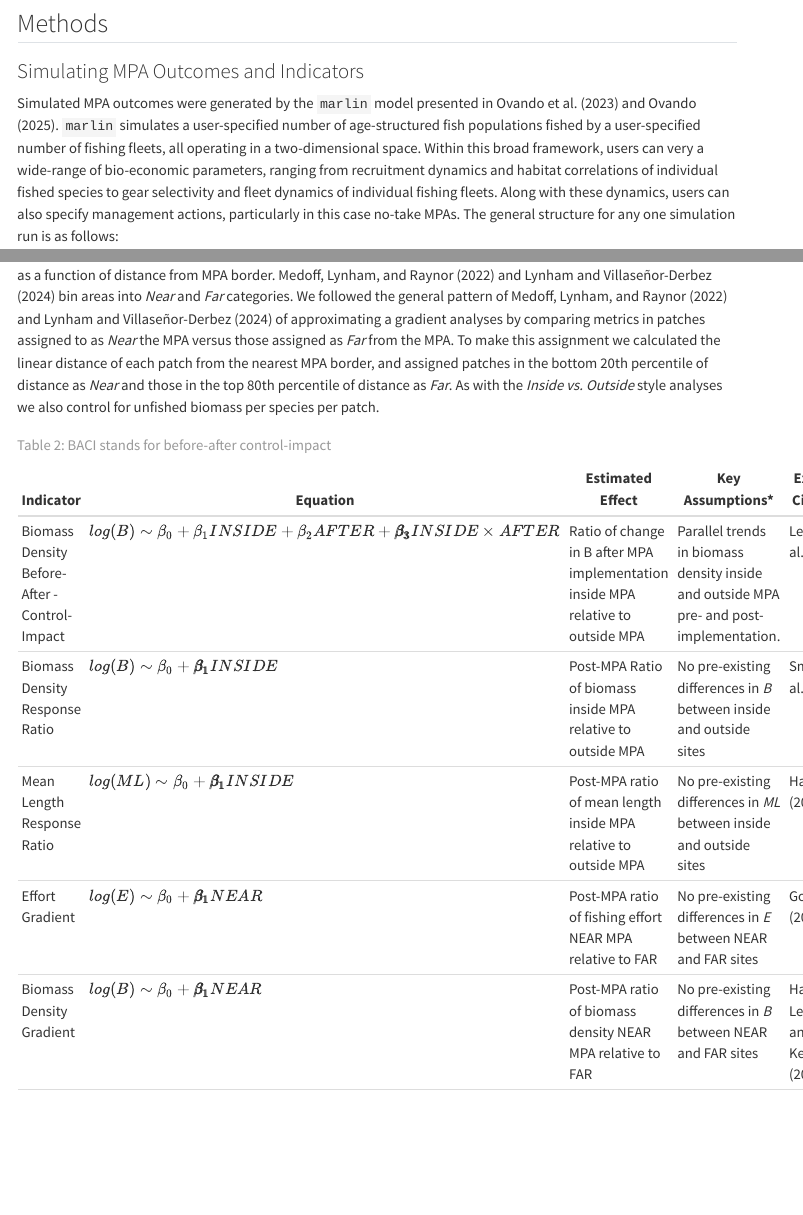
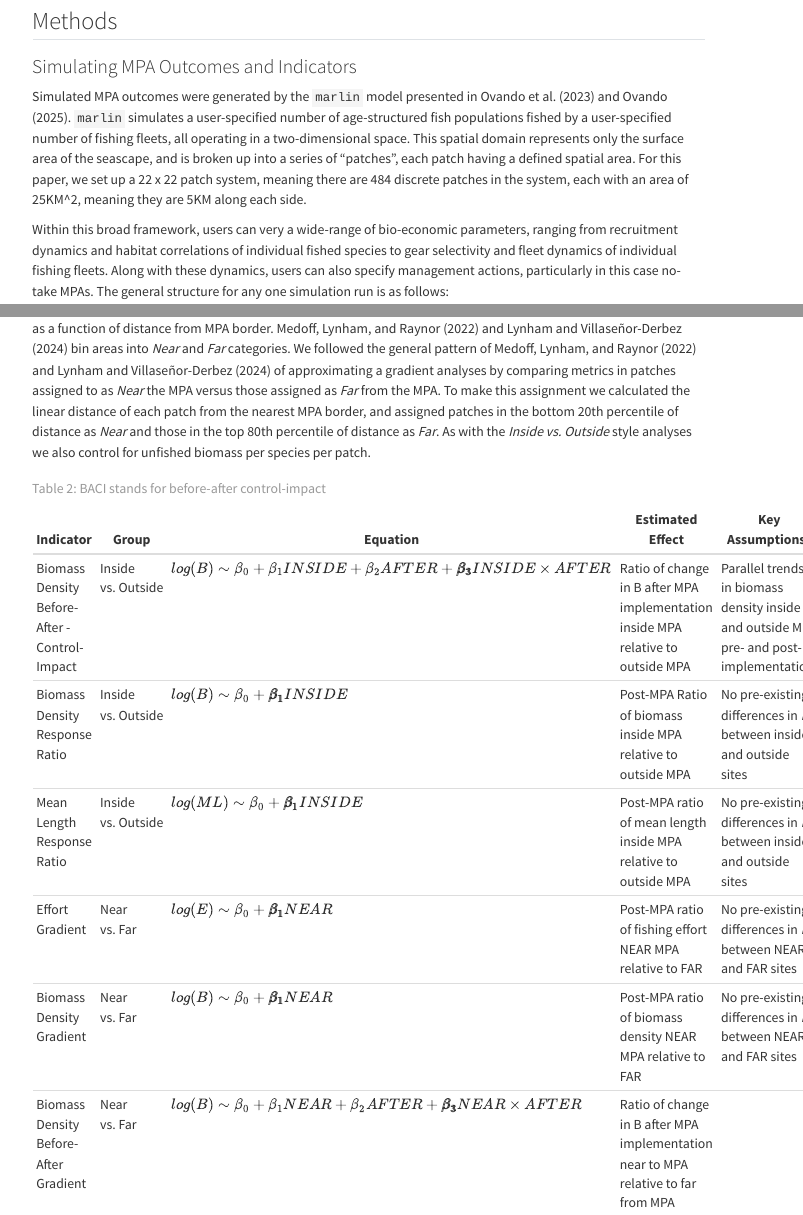
Before and after one commit to DanOvando/mpa-indicators-and-emulators, a Quarto document (04_mpa_indicators_paper.qmd): the page in a window 1100 px wide, from 2680 px down before the commit and from 2510 px down after it, so that both start at the same text, and a second part further down, joined at a grey line. Rendered offline with R 4.5, knitr and Pandoc in place of Quarto, with nearby package versions; drawn as R Markdown's standard HTML page in place of the format the file asks for; some code elsewhere in the file could not run offline; menus at the side of the page are left out; column names are cleaned by a stand-in for the janitor package; common packages that the code uses without loading them are loaded.

Commit message:
revamped version about ready to go

```diff
--- a/04_mpa_indicators_paper.qmd
+++ b/04_mpa_indicators_paper.qmd
@@ -562,13 +562,19 @@
 Simulated MPA outcomes were generated by the `marlin` model presented in
 @ovando2023a and @ovando2025. `marlin` simulates a user-specified number
 of age-structured fish populations fished by a user-specified number of
-fishing fleets, all operating in a two-dimensional space. Within this
-broad framework, users can very a wide-range of bio-economic parameters,
-ranging from recruitment dynamics and habitat correlations of individual
-fished species to gear selectivity and fleet dynamics of individual
-fishing fleets. Along with these dynamics, users can also specify
-management actions, particularly in this case no-take MPAs. The general
-structure for any one simulation run is as follows:
+fishing fleets, all operating in a two-dimensional space. This spatial
+domain represents only the surface area of the seascape, and is broken
+up into a series of "patches", each patch having a defined spatial area.
+For this paper, we set up a 22 x 22 patch system, meaning there are 484
+discrete patches in the system, each with an area of 25KM\^2, meaning
+they are 5KM along each side.
+
+Within this broad framework, users can very a wide-range of bio-economic
+parameters, ranging from recruitment dynamics and habitat correlations
+of individual fished species to gear selectivity and fleet dynamics of
+individual fishing fleets. Along with these dynamics, users can also
+specify management actions, particularly in this case no-take MPAs. The
+general structure for any one simulation run is as follows:
 
 1.  Select a set of parameters for the simulated bio-economic system.
 
@@ -768,10 +774,11 @@
 *Inside vs. Outside* style analyses we also control for unfished biomass
 per species per patch.
 
-| Indicator | Equation | Estimated Effect | Key Assumptions\* | Example Citations |
-|---------------|---------------|---------------|---------------|---------------|
-| Biomass Density Before-After -Control-Impact | $log(B)\sim\beta_0 + \beta_1INSIDE + \beta_2AFTER +\pmb{\beta_3}INSIDE \times AFTER$ | Ratio of change in B after MPA implementation inside MPA relative to outside MPA | Parallel trends in biomass density inside and outside MPA pre- and post-implementation. | @lester2009 |
-| Biomass Density Response Ratio | $log(B) \sim \beta_0 + \pmb{\beta_1}INSIDE$ | Post-MPA Ratio of biomass inside MPA relative to outside MPA | No pre-existing differences in *B* between inside and outside sites | @smith2024b |
-| Mean Length Response Ratio | $log(ML) \sim \beta_0 + \pmb{\beta_1}INSIDE$ | Post-MPA ratio of mean length inside MPA relative to outside MPA | No pre-existing differences in *ML* between inside and outside sites | @halpern2003 |
-| Effort Gradient | $log(E) \sim \beta_0 + \pmb{\beta_1}NEAR$ | Post-MPA ratio of fishing effort NEAR MPA relative to FAR | No pre-existing differences in *E* between NEAR and FAR sites | @goni2008 |
-| Biomass Density Gradient | $log(B) \sim \beta_0 + \pmb{\beta_1}NEAR$ | Post-MPA ratio of biomass density NEAR MPA relative to FAR | No pre-existing differences in *B* between NEAR and FAR sites | @halpern2009 |
+| Indicator | Group | Equation | Estimated Effect | Key Assumptions\* | Example Citations |
+|------------|------------|------------|------------|------------|------------|
+| Biomass Density Before-After -Control-Impact | Inside vs. Outside | $log(B)\sim\beta_0 + \beta_1INSIDE + \beta_2AFTER +\pmb{\beta_3}INSIDE \times AFTER$ | Ratio of change in B after MPA implementation inside MPA relative to outside MPA | Parallel trends in biomass density inside and outside MPA pre- and post-implementation. | @lester2009 |
+| Biomass Density Response Ratio | Inside vs. Outside | $log(B) \sim \beta_0 + \pmb{\beta_1}INSIDE$ | Post-MPA Ratio of biomass inside MPA relative to outside MPA | No pre-existing differences in *B* between inside and outside sites | @smith2024b |
+| Mean Length Response Ratio | Inside vs. Outside | $log(ML) \sim \beta_0 + \pmb{\beta_1}INSIDE$ | Post-MPA ratio of mean length inside MPA relative to outside MPA | No pre-existing differences in *ML* between inside and outside sites | @halpern2003 |
+| Effort Gradient | Near vs. Far | $log(E) \sim \beta_0 + \pmb{\beta_1}NEAR$ | Post-MPA ratio of fishing effort NEAR MPA relative to FAR | No pre-existing differences in *E* between NEAR and FAR sites | @goni2008 |
+| Biomass Density Gradient | Near vs. Far | $log(B) \sim \beta_0 + \pmb{\beta_1}NEAR$ | Post-MPA ratio of biomass density NEAR MPA relative to FAR | No pre-existing differences in *B* between NEAR and FAR sites | @halpern2009 |
+| Biomass Density Before-After Gradient | Near vs. Far | $log(B)\sim\beta_0 + \beta_1NEAR + \beta_2AFTER +\pmb{\beta_3}NEAR \times AFTER$ | Ratio of change in B after MPA implementation near to MPA relative to far from MPA |  | @methratta2020 @lynham2024 @medoff2022 |
```
Also changed, not shown: 03_run_indicators.R (+4 -4 lines), R/sim_habitat.R (+5 -3 lines), 04_mpa_indicators_paper.qmd (18 more changed lines).
